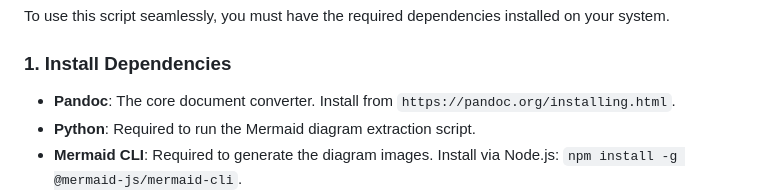
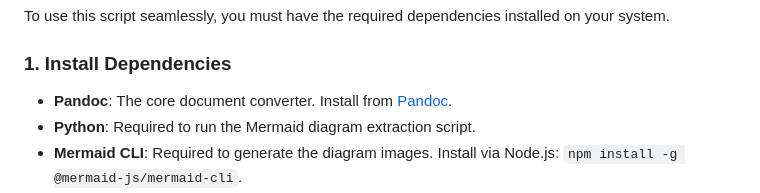
Before and after one commit to dydis/md-to-pdf, a Markdown page: README.md, the part around the change. GitHub-like rendering.

Commit message:
Update Pandoc installation link format in README

```diff
--- a/README.md
+++ b/README.md
@@ -19,7 +19,7 @@ To use this script seamlessly, you must have the required dependencies installed
 
 ### 1. Install Dependencies
 
-* **Pandoc**: The core document converter. Install from `https://pandoc.org/installing.html`.
+* **Pandoc**: The core document converter. Install from [Pandoc](https://pandoc.org/installing.html).
 * **Python**: Required to run the Mermaid diagram extraction script.
 * **Mermaid CLI**: Required to generate the diagram images. Install via Node.js: `npm install -g @mermaid-js/mermaid-cli`.
 * **LaTeX Distribution**: You need a LaTeX engine installed and added to your PATH because the script uses the `xelatex` engine.
```
